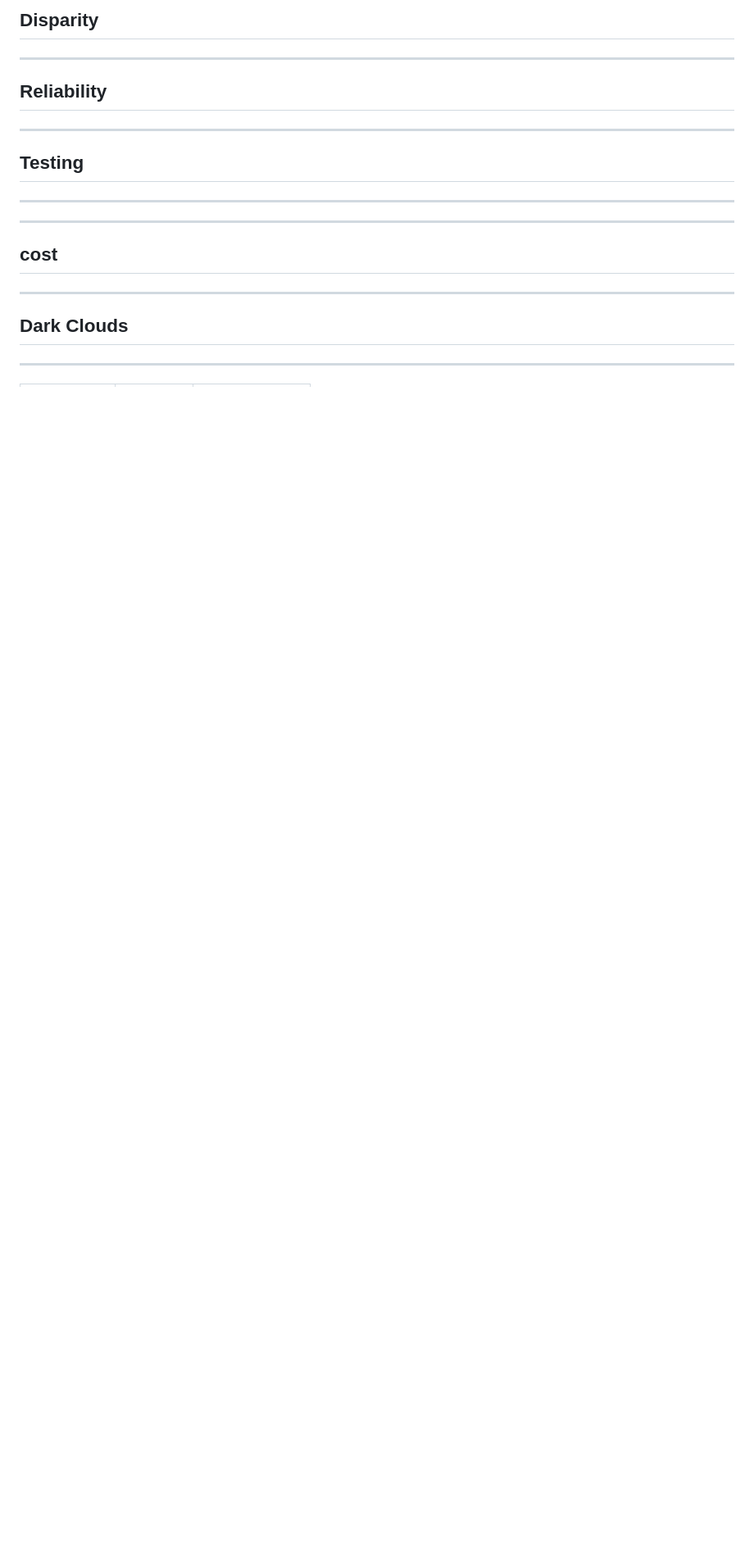
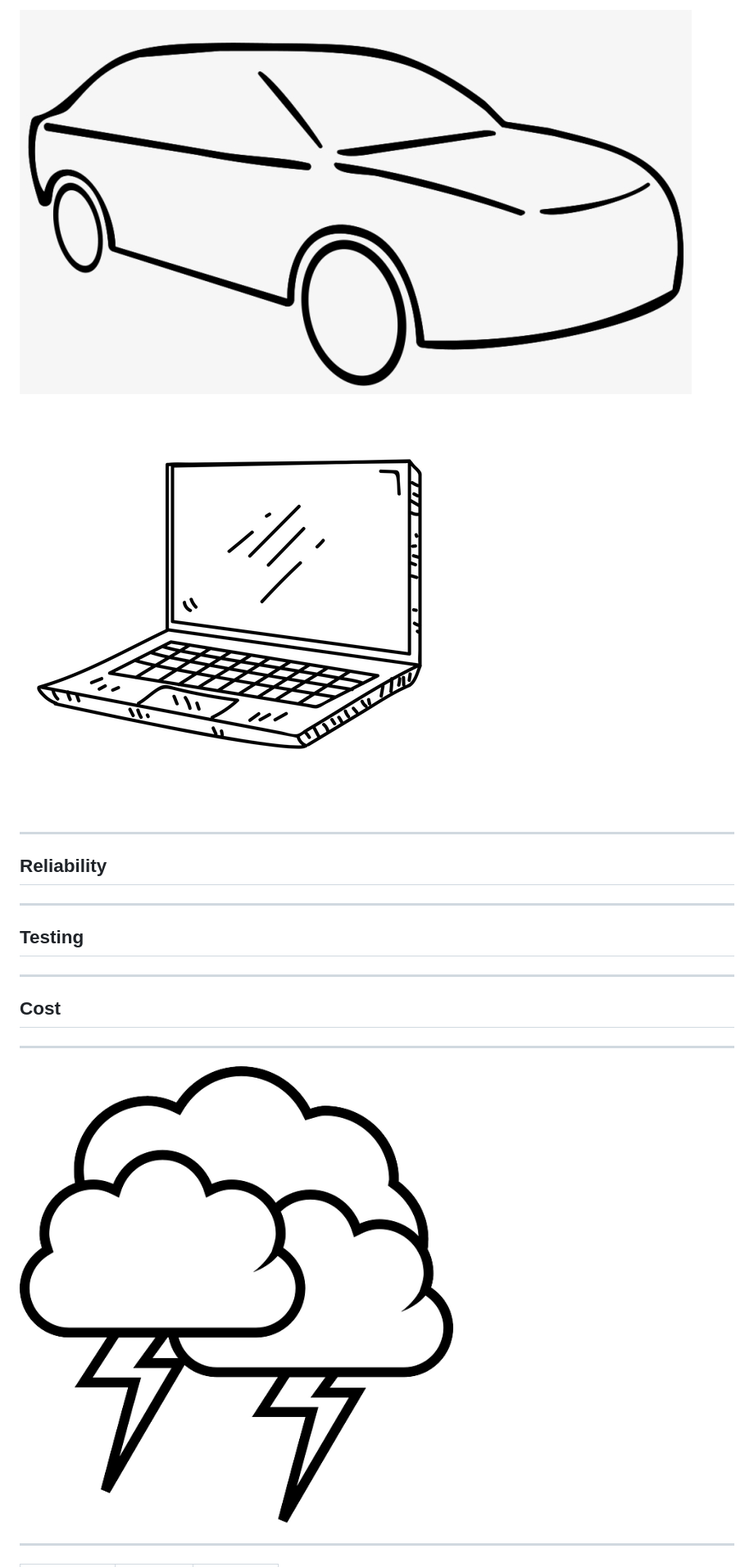
Before and after one commit to dumith-eranga/talks, a Markdown page: tdd-why-bother/presentation.md, the part around the change printed below. Shown: that part at 82% size. Rendered like a GitHub page; pictures changed too: tdd-why-bother/images/dark-clouds.png (added); blank space fills up the shorter version.

```diff
--- a/tdd-why-bother/presentation.md
+++ b/tdd-why-bother/presentation.md
@@ -37,5 +45,6 @@ About Me
 
-## Disparity
+![bg height:300px invert:100%](./images/car.jpeg)
+![bg height:300px invert:100%](./images/laptop.png)
 
 ---
 
@@ -47,13 +56,11 @@ About Me
 
 ---
 
----
-
-## cost
+## Cost
 
 ---
 
-## Dark Clouds
+![bg height:500px invert](./images/dark-clouds.png)
 
 ---
 <style scoped>
```
Also changed, not shown: other parts of tdd-why-bother/presentation.md (+30 -11 lines), tdd-why-bother/images/hand-washing-1.png (added), 1 other file.
